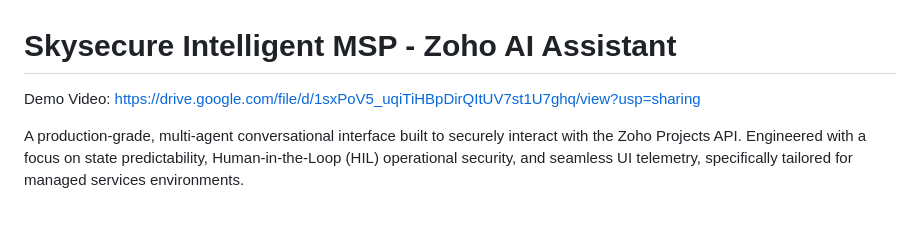
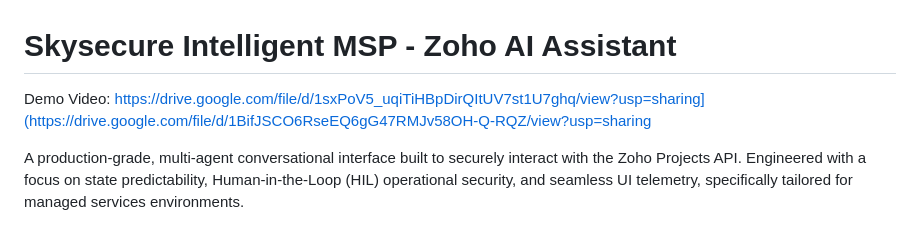
Before and after one commit to NEEL-DHAYGUDE/Neel_skysecure_zoholangchainchatbot, a Markdown page: README.md, the part around the change. GitHub-like rendering.

```diff
--- a/README.md
+++ b/README.md
@@ -1,6 +1,6 @@
 # Skysecure Intelligent MSP - Zoho AI Assistant
 
-Demo Video: https://drive.google.com/file/d/1sxPoV5_uqiTiHBpDirQItUV7st1U7ghq/view?usp=sharing
+Demo Video: https://drive.google.com/file/d/1sxPoV5_uqiTiHBpDirQItUV7st1U7ghq/view?usp=sharing](https://drive.google.com/file/d/1BifJSCO6RseEQ6gG47RMJv58OH-Q-RQZ/view?usp=sharing
 
 A production-grade, multi-agent conversational interface built to securely interact with the Zoho Projects API. Engineered with a focus on state predictability, Human-in-the-Loop (HIL) operational security, and seamless UI telemetry, specifically tailored for managed services environments.
 
```
